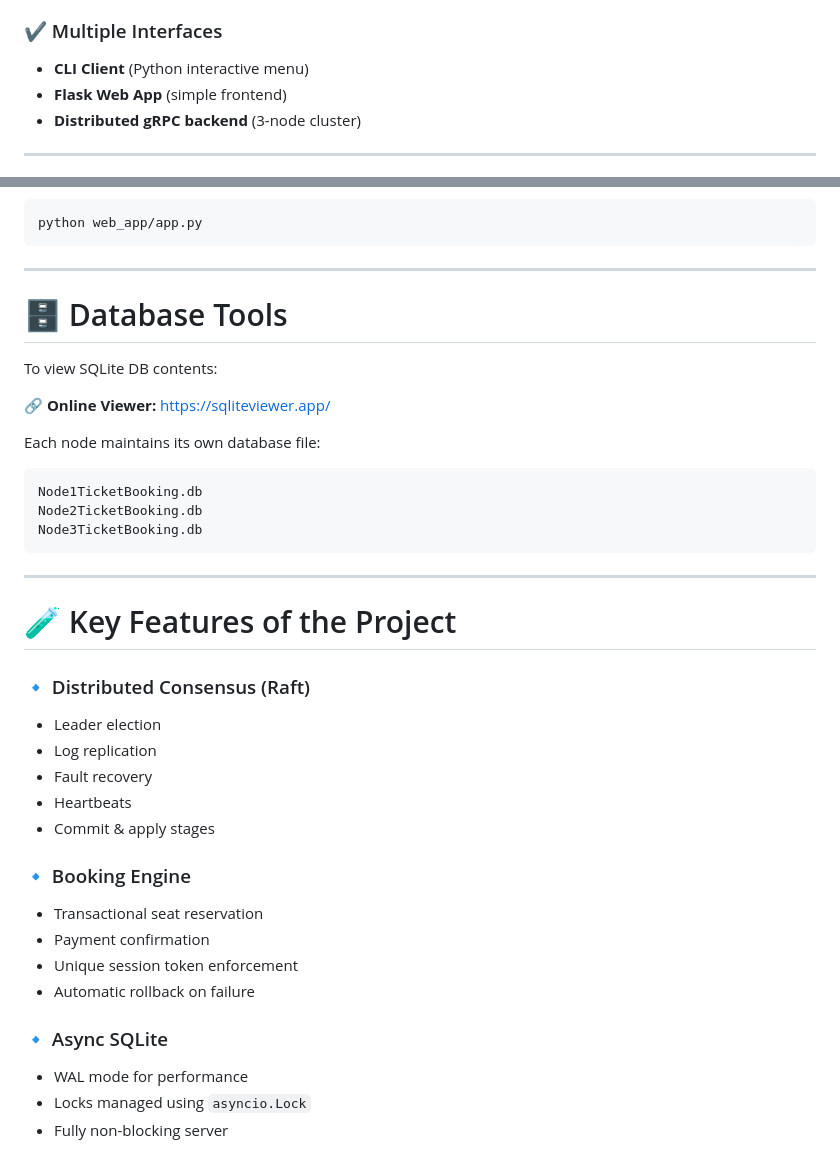
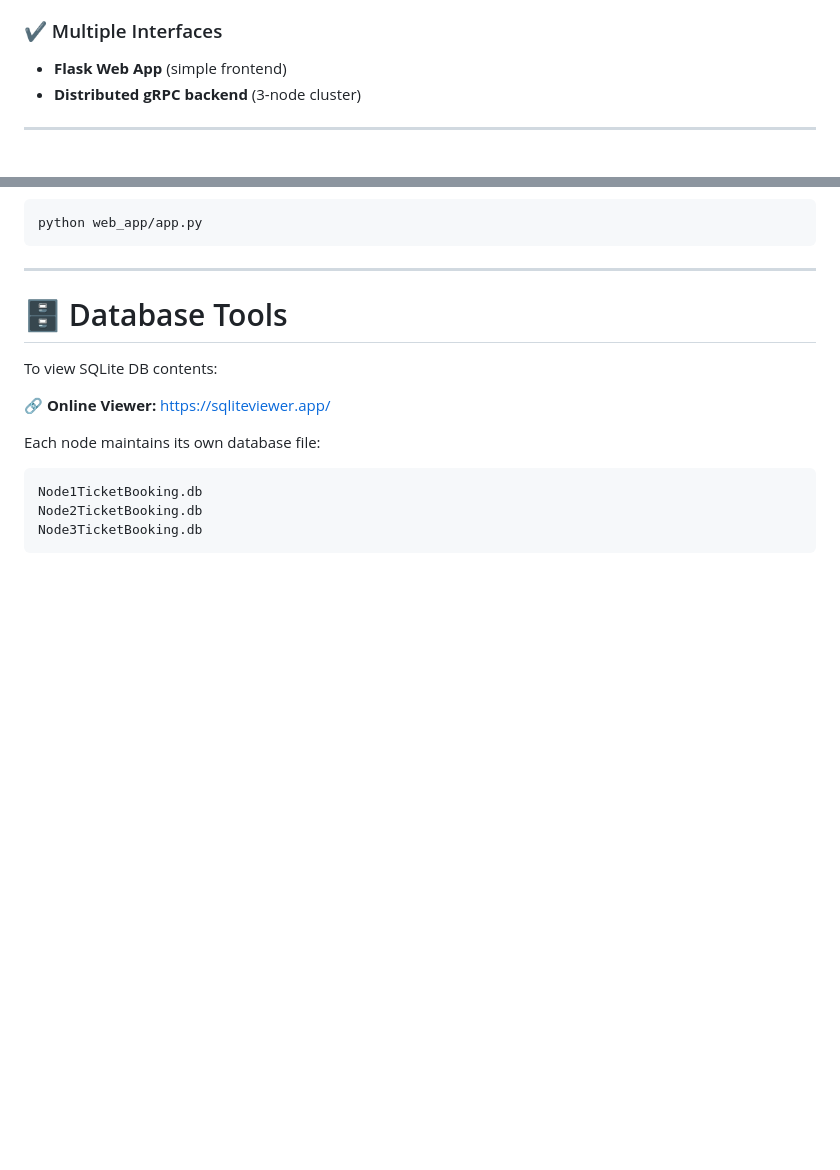
Before and after one commit to Ash703/DistributedTicketBooking, a Markdown page: README.md, 2 parts joined by grey strips. Rendered like a GitHub page; blank space fills up the shorter version.

````diff
--- a/README.md
+++ b/README.md
@@ -38,7 +38,6 @@ The system provides:
 
 ### ✔ Multiple Interfaces
 
-* **CLI Client** (Python interactive menu)
 * **Flask Web App** (simple frontend)
 * **Distributed gRPC backend** (3-node cluster)
 
@@ -192,28 +191,3 @@ Node1TicketBooking.db
 Node2TicketBooking.db
 Node3TicketBooking.db
 ```
-
----
-
-# 🧪 Key Features of the Project
-
-### 🔹 Distributed Consensus (Raft)
-
-* Leader election
-* Log replication
-* Fault recovery
-* Heartbeats
-* Commit & apply stages
-
-### 🔹 Booking Engine
-
-* Transactional seat reservation
-* Payment confirmation
-* Unique session token enforcement
-* Automatic rollback on failure
-
-### 🔹 Async SQLite
-
-* WAL mode for performance
-* Locks managed using `asyncio.Lock`
-* Fully non-blocking server
````
